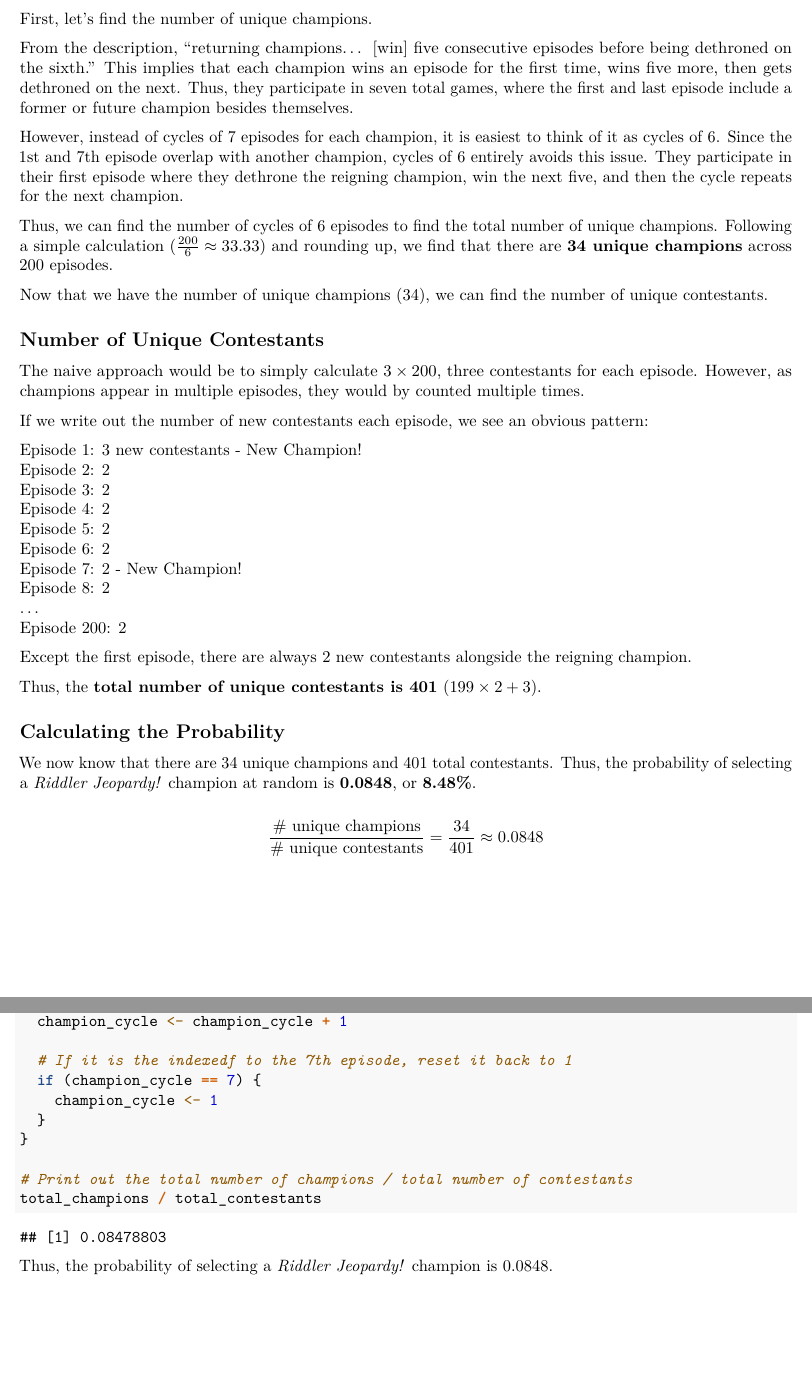
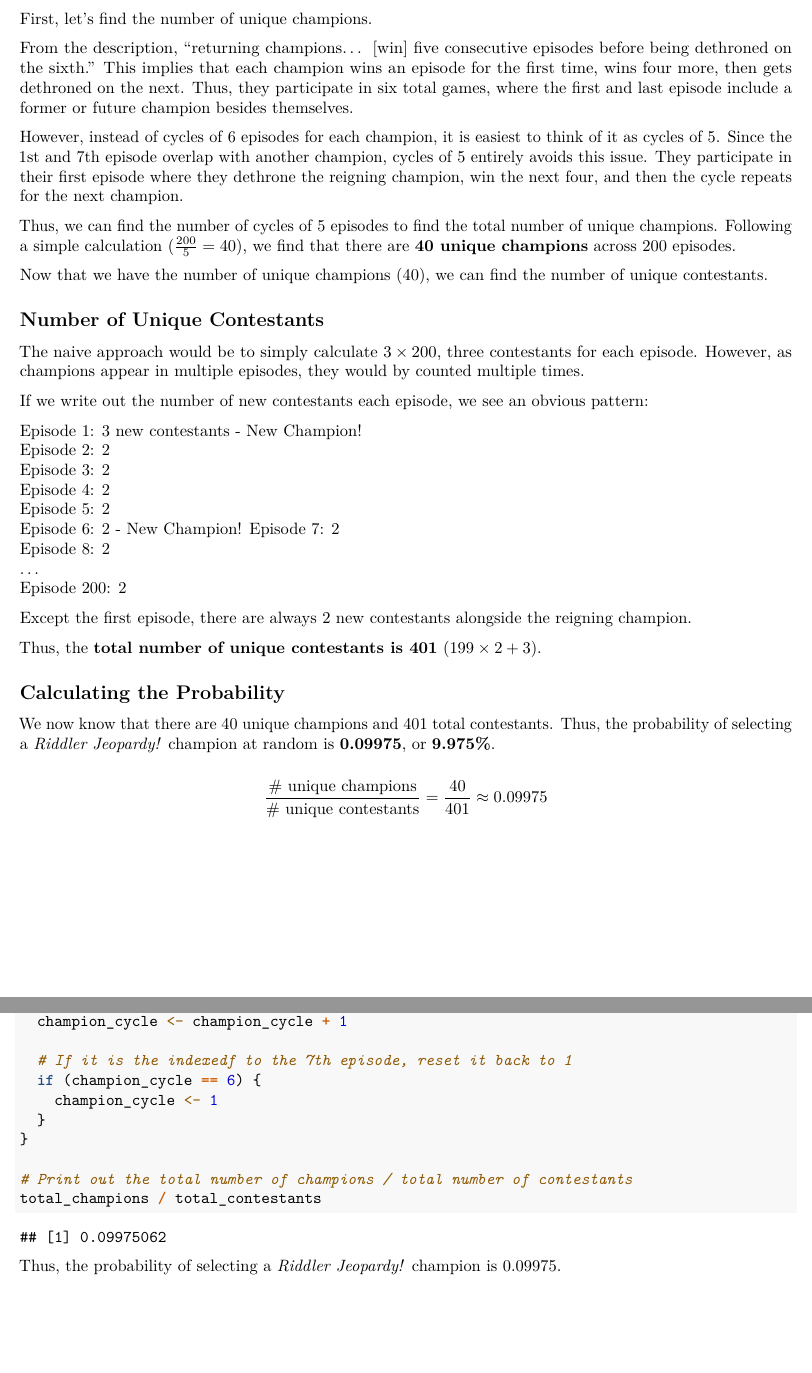
Before and after one commit to TheDavidChen/TheRiddler, an R Markdown document (R/20210702_RE/20210702_RE_Jeopardy.Rmd): two parts of pages 2 and 3 of 3, joined at a grey line, cut so that both start at the same text. Rendered offline with R 4.5, knitr and Pandoc, then LaTeX, with nearby package versions.

Commit message:
Correction - new champion every 6 episodes, not every 7 episodes.

````diff
--- a/R/20210702_RE/20210702_RE_Jeopardy.Rmd
+++ b/R/20210702_RE/20210702_RE_Jeopardy.Rmd
@@ -34,13 +36,13 @@ To find the probability of selecting a champion at random, we need to compute $\
 
 First, let's find the number of unique champions.
 
-From the description, "returning champions... [win] five consecutive episodes before being dethroned on the sixth." This implies that each champion wins an episode for the first time, wins five more, then gets dethroned on the next. Thus, they participate in seven total games, where the first and last episode include a former or future champion besides themselves.
+From the description, "returning champions... [win] five consecutive episodes before being dethroned on the sixth." This implies that each champion wins an episode for the first time, wins four more, then gets dethroned on the next. Thus, they participate in six total games, where the first and last episode include a former or future champion besides themselves.
 
-However, instead of cycles of 7 episodes for each champion, it is easiest to think of it as cycles of 6. Since the 1st and 7th episode overlap with another champion, cycles of 6 entirely avoids this issue. They participate in their first episode where they dethrone the reigning champion, win the next five, and then the cycle repeats for the next champion.
+However, instead of cycles of 6 episodes for each champion, it is easiest to think of it as cycles of 5. Since the 1st and 7th episode overlap with another champion, cycles of 5 entirely avoids this issue. They participate in their first episode where they dethrone the reigning champion, win the next four, and then the cycle repeats for the next champion.
 
-Thus, we can find the number of cycles of 6 episodes to find the total number of unique champions. Following a simple calculation ($\frac{200}{6} \approx 33.33$) and rounding up, we find that there are **34 unique champions** across 200 episodes.
+Thus, we can find the number of cycles of 5 episodes to find the total number of unique champions. Following a simple calculation ($\frac{200}{5} = 40$), we find that there are **40 unique champions** across 200 episodes.
 
-Now that we have the number of unique champions (34), we can find the number of unique contestants.
+Now that we have the number of unique champions (40), we can find the number of unique contestants.
 
 ## Number of Unique Contestants
 
@@ -53,8 +55,8 @@ Episode 2: 2
 Episode 3: 2
 Episode 4: 2
 Episode 5: 2
-Episode 6: 2
-Episode 7: 2 - New Champion!
+Episode 6: 2  - New Champion!
+Episode 7: 2
 Episode 8: 2
 ...
 Episode 200: 2
@@ -65,13 +67,9 @@ Thus, the **total number of unique contestants is 401** ($199 \times 2 + 3$).
 
 ## Calculating the Probability
 
-We now know that there are 34 unique champions and 401 total contestants. Thus, the probability of selecting a *Riddler Jeopardy!* champion at random is **0.0848**, or **8.48%**.
+We now know that there are 40 unique champions and 401 total contestants. Thus, the probability of selecting a *Riddler Jeopardy!* champion at random is **0.09975**, or **9.975%**.
 
-$$\frac{\text{\# unique champions}}{\text{\# unique contestants}} = \frac{34}{401} \approx 0.0848$$
-
-```{r eval = F, echo = F}
-34/401
-```
+$$\frac{\text{\# unique champions}}{\text{\# unique contestants}} = \frac{40}{401} \approx 0.09975$$
 
 \newpage
 
@@ -117,7 +115,7 @@ while (episode <= 200) {
   champion_cycle <- champion_cycle + 1
 
   # If it is the indexedf to the 7th episode, reset it back to 1
-  if (champion_cycle == 7) {
+  if (champion_cycle == 6) {
     champion_cycle <- 1
   }
 }
@@ -126,4 +124,4 @@ while (episode <= 200) {
 total_champions / total_contestants
 ```
 
-Thus, the probability of selecting a *Riddler Jeopardy!* champion is 0.0848.
+Thus, the probability of selecting a *Riddler Jeopardy!* champion is 0.09975.
````
Also changed, not shown: R/20210702_RE/20210702_RE_Jeopardy.Rmd (6 more changed lines).
